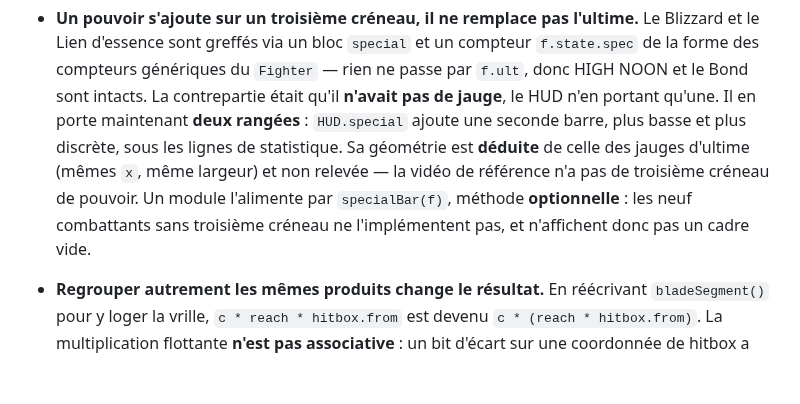
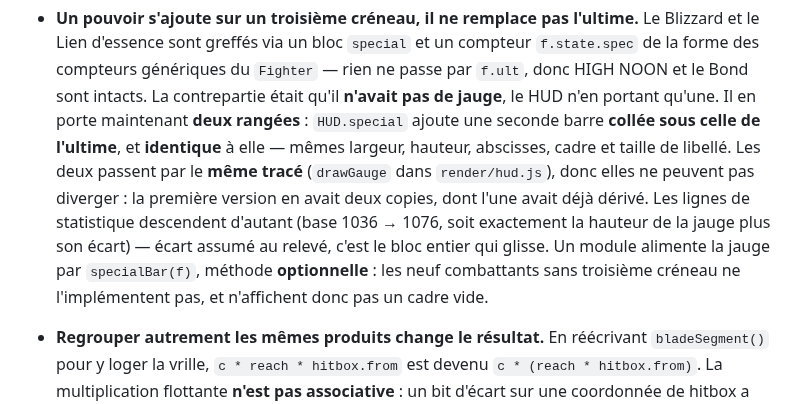
Before and after one commit to sebistarrr/test2, a Markdown page: CLAUDE.md, the part around the change. GitHub-like rendering; blank space fills up the shorter version.

```diff
--- a/CLAUDE.md
+++ b/CLAUDE.md
@@ -807,12 +807,16 @@ couleurs par percentile plutôt que par moyenne, le JPEG bruite).
   rien ne passe par `f.ult`, donc HIGH NOON et le Bond sont intacts. La
   contrepartie était qu'il **n'avait pas de jauge**, le HUD n'en portant qu'une.
   Il en porte maintenant **deux rangées** : `HUD.special` ajoute une seconde
-  barre, plus basse et plus discrète, sous les lignes de statistique. Sa
-  géométrie est **déduite** de celle des jauges d'ultime (mêmes `x`, même
-  largeur) et non relevée — la vidéo de référence n'a pas de troisième créneau
-  de pouvoir. Un module l'alimente par `specialBar(f)`, méthode **optionnelle** :
-  les neuf combattants sans troisième créneau ne l'implémentent pas, et
-  n'affichent donc pas un cadre vide.
+  barre **collée sous celle de l'ultime**, et **identique** à elle — mêmes
+  largeur, hauteur, abscisses, cadre et taille de libellé. Les deux passent par
+  le **même tracé** (`drawGauge` dans `render/hud.js`), donc elles ne peuvent
+  pas diverger : la première version en avait deux copies, dont l'une avait
+  déjà dérivé. Les lignes de statistique descendent d'autant (base 1036 → 1076,
+  soit exactement la hauteur de la jauge plus son écart) — écart assumé au
+  relevé, c'est le bloc entier qui glisse. Un module alimente la jauge par
+  `specialBar(f)`, méthode **optionnelle** : les neuf combattants sans
+  troisième créneau ne l'implémentent pas, et n'affichent donc pas un cadre
+  vide.
 - **Regrouper autrement les mêmes produits change le résultat.** En réécrivant
   `bladeSegment()` pour y loger la vrille, `c * reach * hitbox.from` est devenu
   `c * (reach * hitbox.from)`. La multiplication flottante **n'est pas
```
Also changed, not shown: README.md (+1 -1 lines), docs/FICHES.md (+23 -11 lines), docs/capture-blizzard.png, docs/capture-jauges.png (added), 3 other files.
